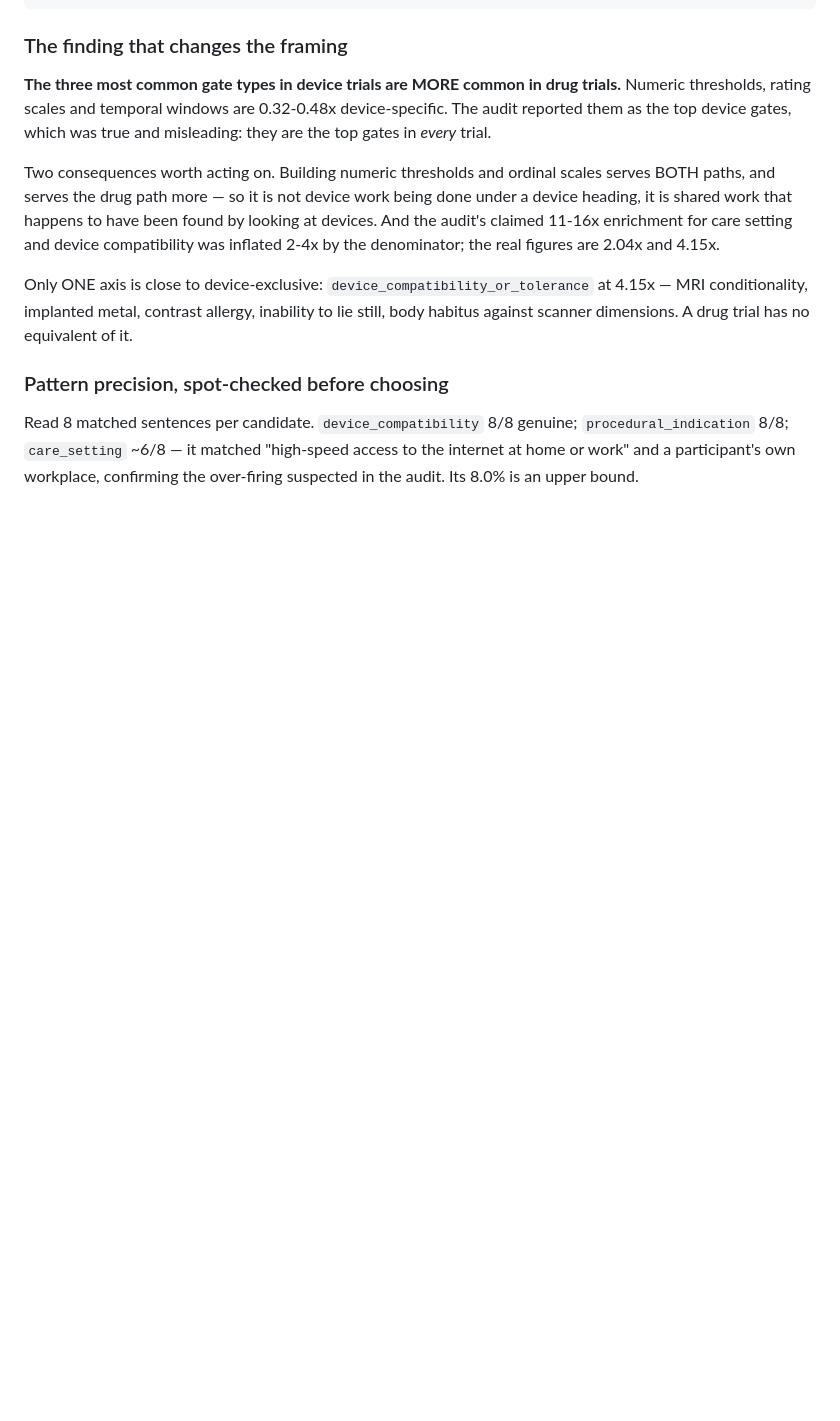
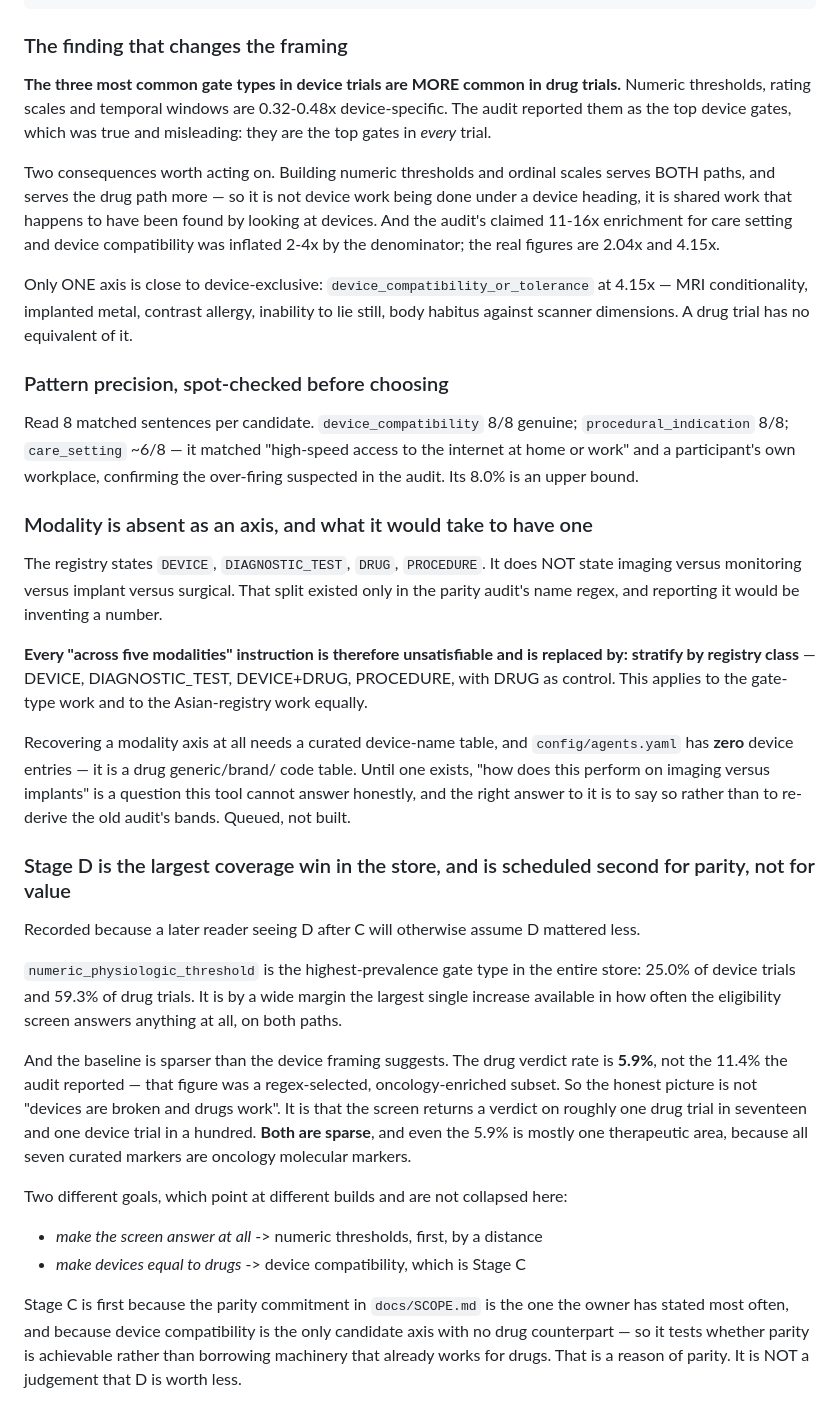
Before and after one commit to kevin-hchen/Pebble-DD-Tool, a Markdown page: docs/DECISIONS.md, the part around the change. Rendered like a GitHub page; blank space fills up the shorter version.

Commit message:
Record why modality is absent, and that Stage D is the larger coverage win
Two corrections that would otherwise be lost between prompts.

Modality is not a registry fact — DEVICE / DIAGNOSTIC_TEST / DRUG / PROCEDURE is
what ClinicalTrials.gov states, and imaging vs monitoring vs implant existed only
in the parity audit's name regex. Every 'across five modalities' instruction is
replaced by stratification on registry class. Recovering a modality axis needs a
curated device-name table and config/agents.yaml has zero device entries, so
until one exists the honest answer to 'how does this do on imaging vs implants'
is that the tool cannot say. Queued, not built.

And the reframe hiding in the Stage A table: the drug verdict rate is 5.9%, not
the audit's 11.4%, so the picture is not 'devices broken, drugs fine' — it is one
drug trial in seventeen and one device trial in a hundred. Both sparse, and even
the 5.9% is mostly oncology because all seven curated markers are oncology
molecular markers.

numeric_physiologic_threshold is the highest-prevalence gate type in the store
(25.0% device, 59.3% drug) and is the largest available coverage win on both
paths. It is scheduled after device compatibility for reasons of PARITY, not of
value, and that is now written down so a later reader does not read its position
in the list as a judgement of its importance.

```diff
--- a/docs/DECISIONS.md
+++ b/docs/DECISIONS.md
@@ -269,3 +269,51 @@ Read 8 matched sentences per candidate. `device_compatibility` 8/8 genuine;
 `procedural_indication` 8/8; `care_setting` ~6/8 — it matched "high-speed access
 to the internet at home or work" and a participant's own workplace, confirming
 the over-firing suspected in the audit. Its 8.0% is an upper bound.
+
+### Modality is absent as an axis, and what it would take to have one
+
+The registry states `DEVICE`, `DIAGNOSTIC_TEST`, `DRUG`, `PROCEDURE`. It does
+NOT state imaging versus monitoring versus implant versus surgical. That split
+existed only in the parity audit's name regex, and reporting it would be
+inventing a number.
+
+**Every "across five modalities" instruction is therefore unsatisfiable and is
+replaced by: stratify by registry class** — DEVICE, DIAGNOSTIC_TEST,
+DEVICE+DRUG, PROCEDURE, with DRUG as control. This applies to the gate-type
+work and to the Asian-registry work equally.
+
+Recovering a modality axis at all needs a curated device-name table, and
+`config/agents.yaml` has **zero** device entries — it is a drug generic/brand/
+code table. Until one exists, "how does this perform on imaging versus
+implants" is a question this tool cannot answer honestly, and the right answer
+to it is to say so rather than to re-derive the old audit's bands. Queued, not
+built.
+
+### Stage D is the largest coverage win in the store, and is scheduled second for parity, not for value
+
+Recorded because a later reader seeing D after C will otherwise assume D
+mattered less.
+
+`numeric_physiologic_threshold` is the highest-prevalence gate type in the
+entire store: 25.0% of device trials and 59.3% of drug trials. It is by a wide
+margin the largest single increase available in how often the eligibility screen
+answers anything at all, on both paths.
+
+And the baseline is sparser than the device framing suggests. The drug verdict
+rate is **5.9%**, not the 11.4% the audit reported — that figure was a
+regex-selected, oncology-enriched subset. So the honest picture is not "devices
+are broken and drugs work". It is that the screen returns a verdict on roughly
+one drug trial in seventeen and one device trial in a hundred. **Both are
+sparse**, and even the 5.9% is mostly one therapeutic area, because all seven
+curated markers are oncology molecular markers.
+
+Two different goals, which point at different builds and are not collapsed here:
+
+  * *make the screen answer at all* -> numeric thresholds, first, by a distance
+  * *make devices equal to drugs* -> device compatibility, which is Stage C
+
+Stage C is first because the parity commitment in `docs/SCOPE.md` is the one the
+owner has stated most often, and because device compatibility is the only
+candidate axis with no drug counterpart — so it tests whether parity is
+achievable rather than borrowing machinery that already works for drugs. That is
+a reason of parity. It is NOT a judgement that D is worth less.
```
